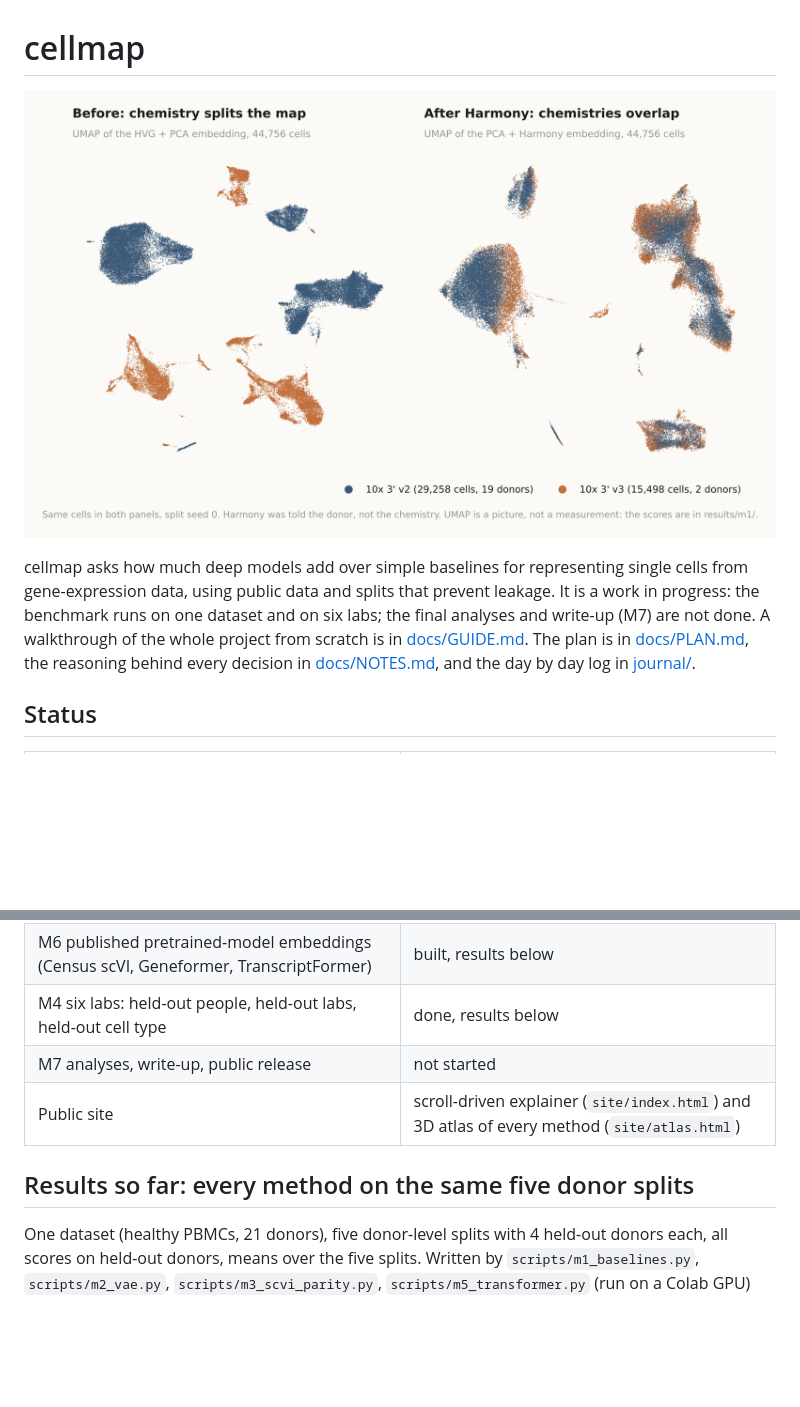
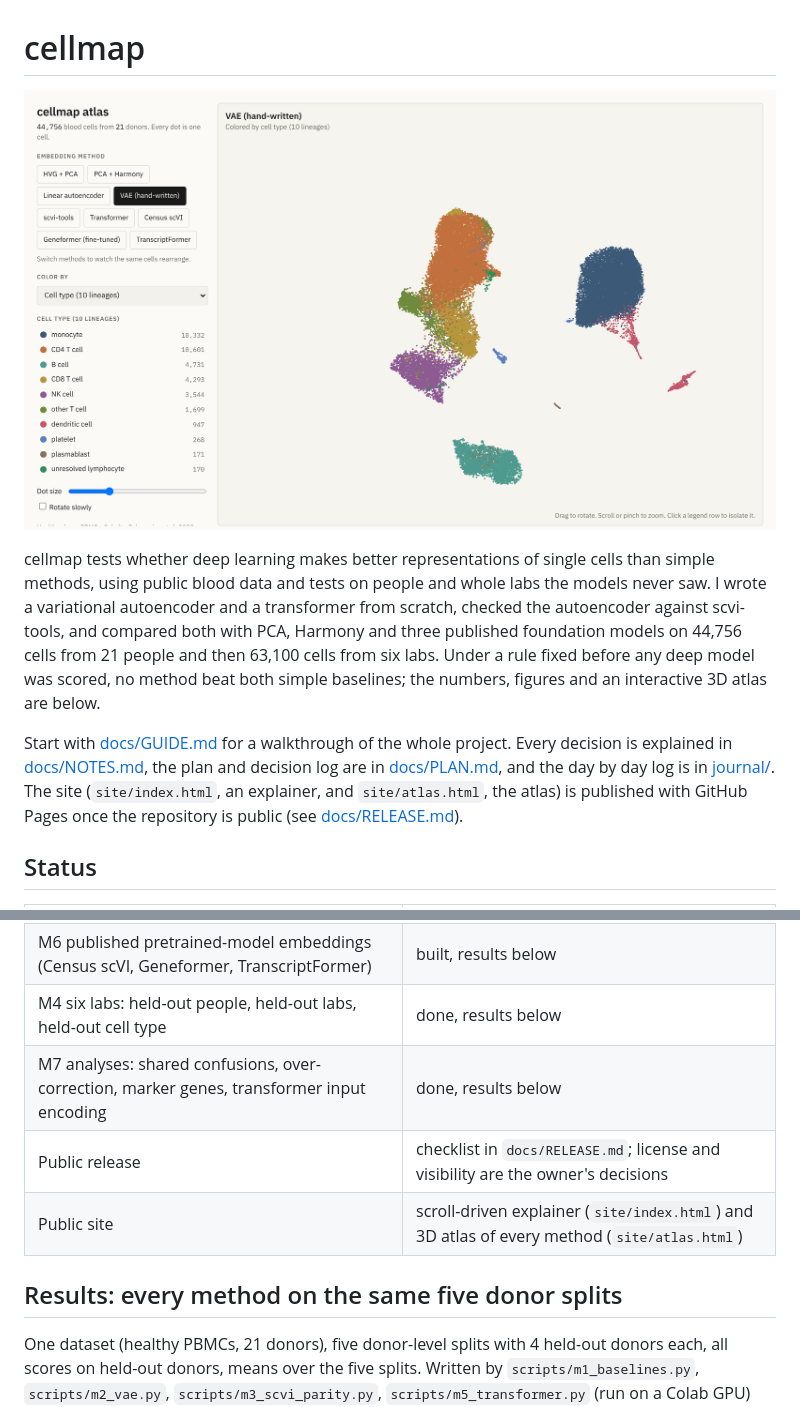
Before and after one commit to Varkot-dev/cellmap, a Markdown page: README.md, 2 parts joined by grey strips. Rendered like a GitHub page; pictures changed too: assets/hero_atlas.png (added); blank space fills up the shorter version.

Commit message:
Open the README with the atlas and three sentences; add M7 results to README and notes

```diff
--- a/README.md
+++ b/README.md
@@ -1,14 +1,20 @@
 # cellmap
 
-![The same cells before and after batch correction](assets/m1_batch_umap_pbmc.png)
+![The interactive atlas: 44,756 blood cells, embedded by the hand-written VAE](assets/hero_atlas.png)
 
-cellmap asks how much deep models add over simple baselines for representing single cells
-from gene-expression data, using public data and splits that prevent leakage.
-It is a work in progress: the benchmark runs on one dataset and on six labs; the final analyses
-and write-up (M7) are not done.
-A walkthrough of the whole project from scratch is in [docs/GUIDE.md](docs/GUIDE.md).
-The plan is in [docs/PLAN.md](docs/PLAN.md), the reasoning behind every decision in
-[docs/NOTES.md](docs/NOTES.md), and the day by day log in [journal/](journal/README.md).
+cellmap tests whether deep learning makes better representations of single cells than simple
+methods, using public blood data and tests on people and whole labs the models never saw.
+I wrote a variational autoencoder and a transformer from scratch, checked the autoencoder
+against scvi-tools, and compared both with PCA, Harmony and three published foundation models
+on 44,756 cells from 21 people and then 63,100 cells from six labs.
+Under a rule fixed before any deep model was scored, no method beat both simple baselines; the
+numbers, figures and an interactive 3D atlas are below.
+
+Start with [docs/GUIDE.md](docs/GUIDE.md) for a walkthrough of the whole project. Every
+decision is explained in [docs/NOTES.md](docs/NOTES.md), the plan and decision log are in
+[docs/PLAN.md](docs/PLAN.md), and the day by day log is in [journal/](journal/README.md).
+The site (`site/index.html`, an explainer, and `site/atlas.html`, the atlas) is published
+with GitHub Pages once the repository is public (see [docs/RELEASE.md](docs/RELEASE.md)).
 
 ## Status
 
@@ -21,10 +27,11 @@ The plan is in [docs/PLAN.md](docs/PLAN.md), the reasoning behind every decision
 | M5 hand-written transformer with masked gene modeling | built; trained on a Colab GPU; results below |
 | M6 published pretrained-model embeddings (Census scVI, Geneformer, TranscriptFormer) | built, results below |
 | M4 six labs: held-out people, held-out labs, held-out cell type | done, results below |
-| M7 analyses, write-up, public release | not started |
+| M7 analyses: shared confusions, over-correction, marker genes, transformer input encoding | done, results below |
+| Public release | checklist in `docs/RELEASE.md`; license and visibility are the owner's decisions |
 | Public site | scroll-driven explainer (`site/index.html`) and 3D atlas of every method (`site/atlas.html`) |
 
-## Results so far: every method on the same five donor splits
+## Results: every method on the same five donor splits
 
 One dataset (healthy PBMCs, 21 donors), five donor-level splits with 4 held-out donors each,
 all scores on held-out donors, means over the five splits. Written by `scripts/m1_baselines.py`,
```
Also changed, not shown: other parts of README.md (+25 -0 lines), docs/NOTES.md (+46 -0 lines), 1 other file.
